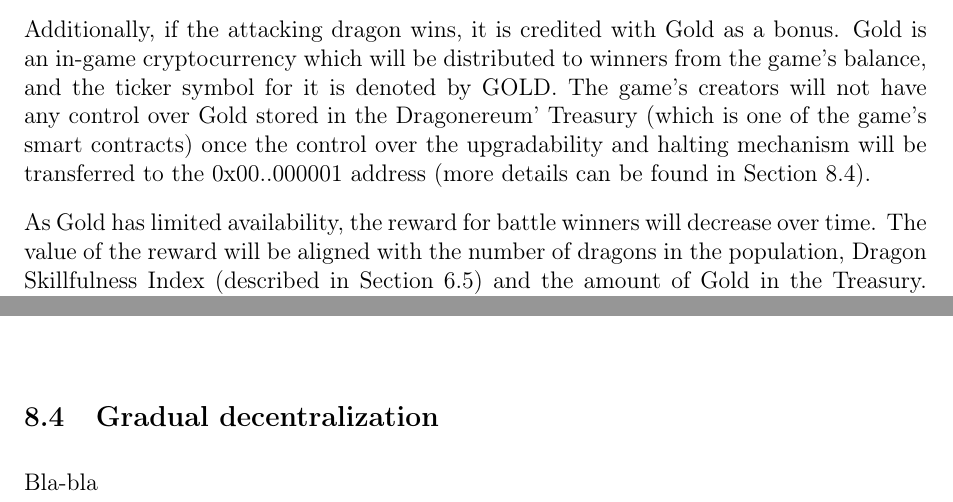
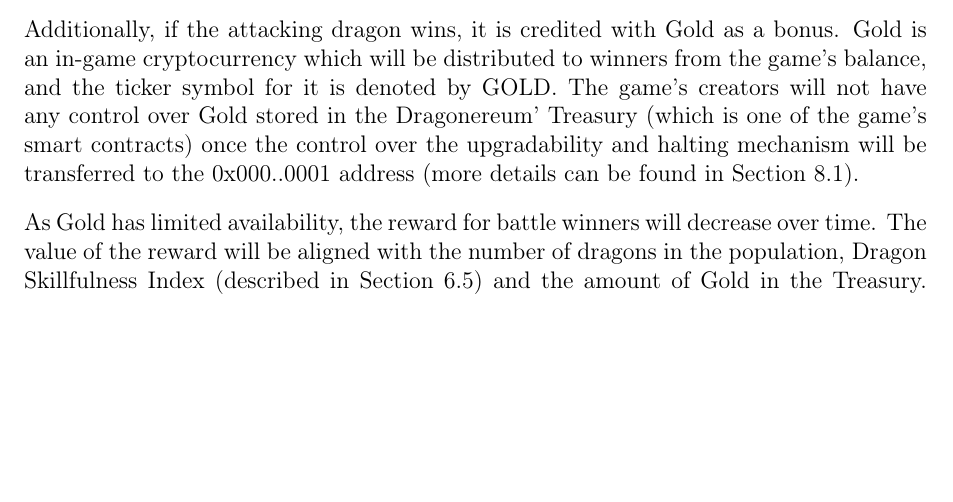
Before and after one commit to dragonereum/dragonereum-wp, a LaTeX document (dragonereum-whitepaper.tex): two parts of pages 10 and 47 of 58 before the commit and part of page 10 of 58 after it, the two joined at a grey line, cut so that both start at the same text, the shorter picture padded with empty space. Compiled offline with pdfLaTeX.

Commit message:
Gradual decentralization removed

```diff
--- a/dragonereum-whitepaper.tex
+++ b/dragonereum-whitepaper.tex
@@ -292,7 +292,7 @@ The results of a battle will be displayed in a rich visual animation, which can
 
 A battle winner receives Experience Points (XP). When the required quantity of XP are earned, the dragon gets a level up and receives some DNA Points (DP), which can be used for breeding or converted into body part level ups and thereby improvements of skills. \par
 
-Additionally, if the attacking dragon wins, it is credited with Gold as a bonus. Gold is an in-game cryptocurrency which will be distributed to winners from the game’s balance, and the ticker symbol for it is denoted by GOLD. The game’s creators will not have any control over Gold stored in the Dragonereum’ Treasury (which is one of the game’s smart contracts) once the control over the upgradability and halting mechanism will be transferred to the 0x00..000001 address (more details can be found in Section \ref{Gradual decentralization}).\par
+Additionally, if the attacking dragon wins, it is credited with Gold as a bonus. Gold is an in-game cryptocurrency which will be distributed to winners from the game’s balance, and the ticker symbol for it is denoted by GOLD. The game’s creators will not have any control over Gold stored in the Dragonereum’ Treasury (which is one of the game’s smart contracts) once the control over the upgradability and halting mechanism will be transferred to the 0x000..0001 address (more details can be found in Section \ref{Serverless application}).\par
 
 As Gold has limited availability, the reward for battle winners will decrease over time. The value of the reward will be aligned with the number of dragons in the population, Dragon Skillfulness Index (described in Section \ref{Dragon Skillfulness Index}) and the amount of Gold in the Treasury. Once the initial balance in the game's Treasury becomes depleted, the reward adjusts itself according to the sum of fees collected. These are collected for egg incubation and additional in-game features. Consequently, the first players will have an advantage with regards to Gold accumulation.\par
 
@@ -2395,16 +2394,6 @@ Furthermore, by staying on-chain we have the advantage of remaining more secure,
 While designing the game we considered several options for visualisation style of our dragons. Current status quo in cryptocollectible industry is  use of flat, simplified images which are easily merged into an image of a game character.\par
 
 However, we decided to switch to 3/4 view as it gives more realistic perspective to players and it makes the potential transition to VR or AR a bit easier.
-
- %%%%%%%%%%%%  Starting New Page here %%%%%%%%%%%%%%
-
-%\newpage
-
-\vspace{\baselineskip}\subsection{Gradual decentralization}
-%\addcontentsline{toc}{subsection}{Gradual decentralization}
-\label{Gradual decentralization}  \par
-
-Bla-bla\par
 
  %%%%%%%%%%%%  Starting New Page here %%%%%%%%%%%%%%
 
```
Also changed, not shown: dragonereum-whitepaper.tex (1 more changed lines).
